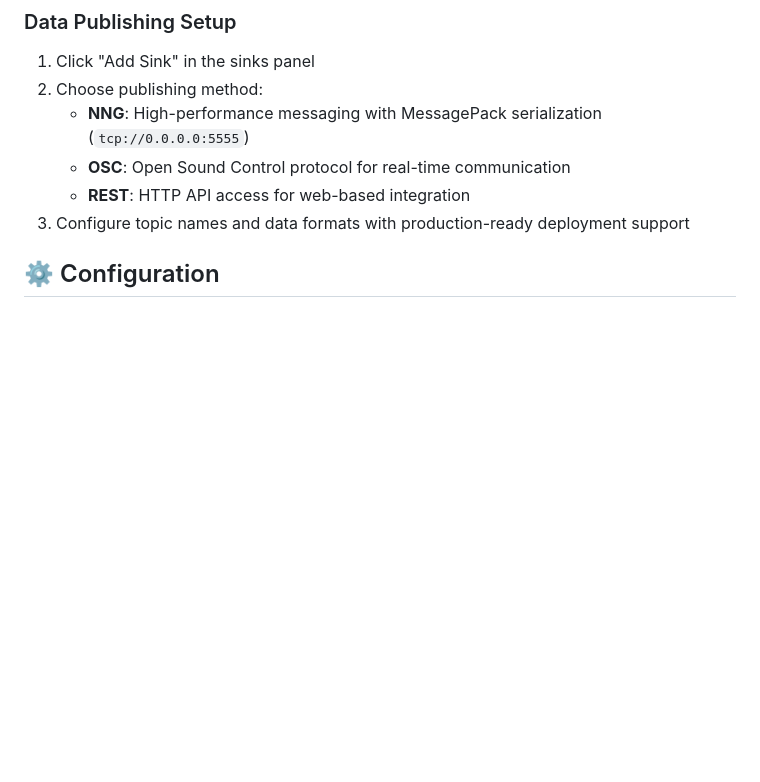
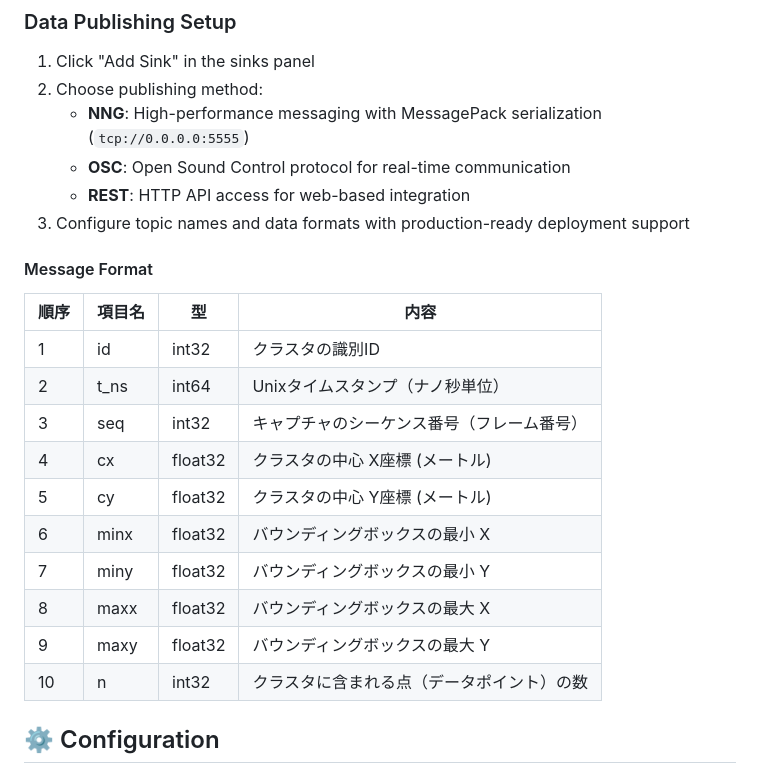
Before and after one commit to anno-git/hokuyohub, a Markdown page: README.md, the part around the change. GitHub-like rendering; blank space fills up the shorter version.

```diff
--- a/README.md
+++ b/README.md
@@ -220,6 +220,21 @@ The HokuyoHub web interface features a modern JavaScript ES6+ implementation wit
    - **OSC**: Open Sound Control protocol for real-time communication
    - **REST**: HTTP API access for web-based integration
 3. Configure topic names and data formats with production-ready deployment support
+
+#### Message Format
+
+|順序|項目名|型|内容|
+|---|---|---|---|
+|1|id|int32|クラスタの識別ID|
+|2|t_ns|int64|Unixタイムスタンプ（ナノ秒単位）|
+|3|seq|int32|キャプチャのシーケンス番号（フレーム番号）|
+|4|cx|float32|クラスタの中心 X座標 (メートル)|
+|5|cy|float32|クラスタの中心 Y座標 (メートル)|
+|6|minx|float32|バウンディングボックスの最小 X|
+|7|miny|float32|バウンディングボックスの最小 Y|
+|8|maxx|float32|バウンディングボックスの最大 X|
+|9|maxy|float32|バウンディングボックスの最大 Y|
+|10|n|int32|クラスタに含まれる点（データポイント）の数|
 
 ## ⚙️ Configuration
 
```
